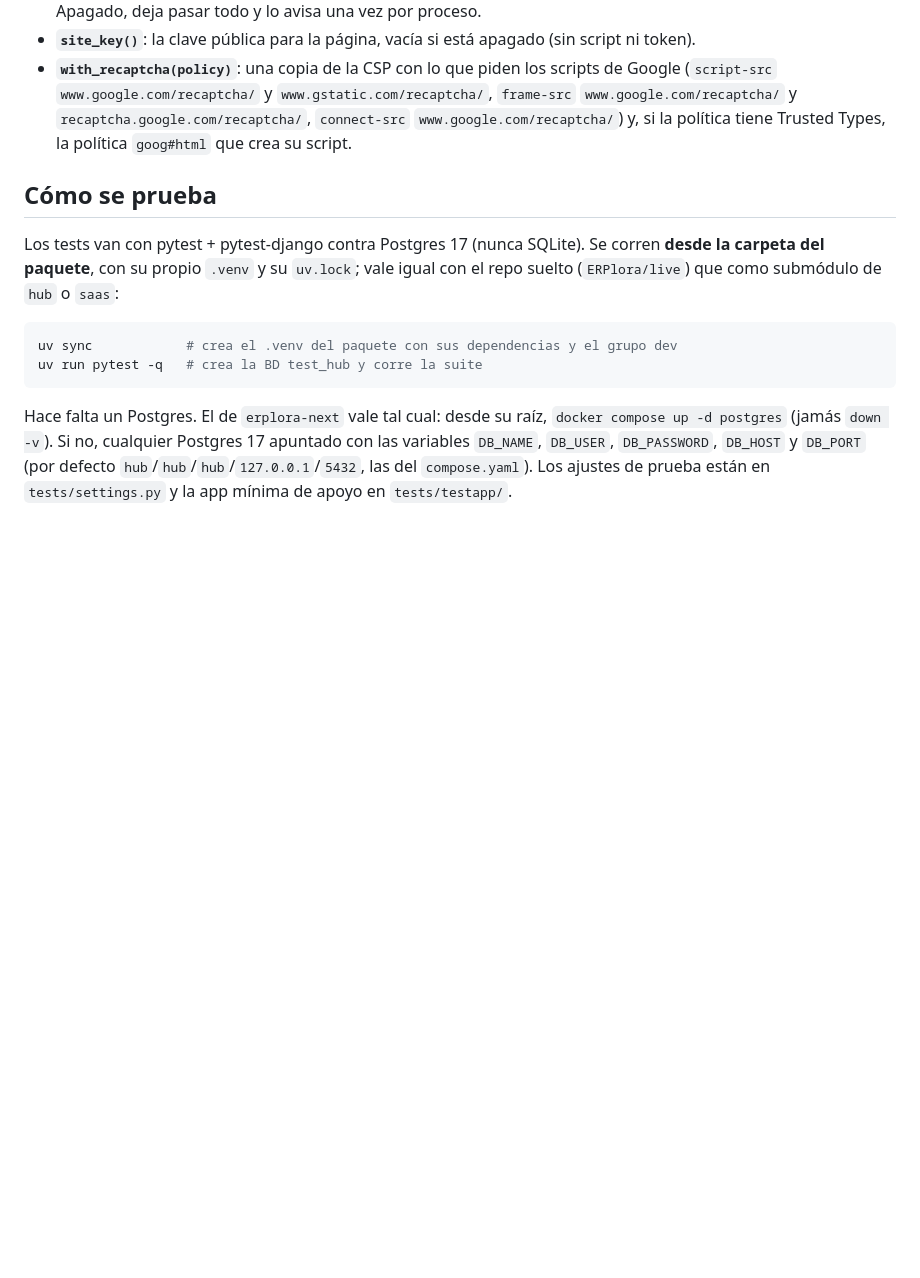
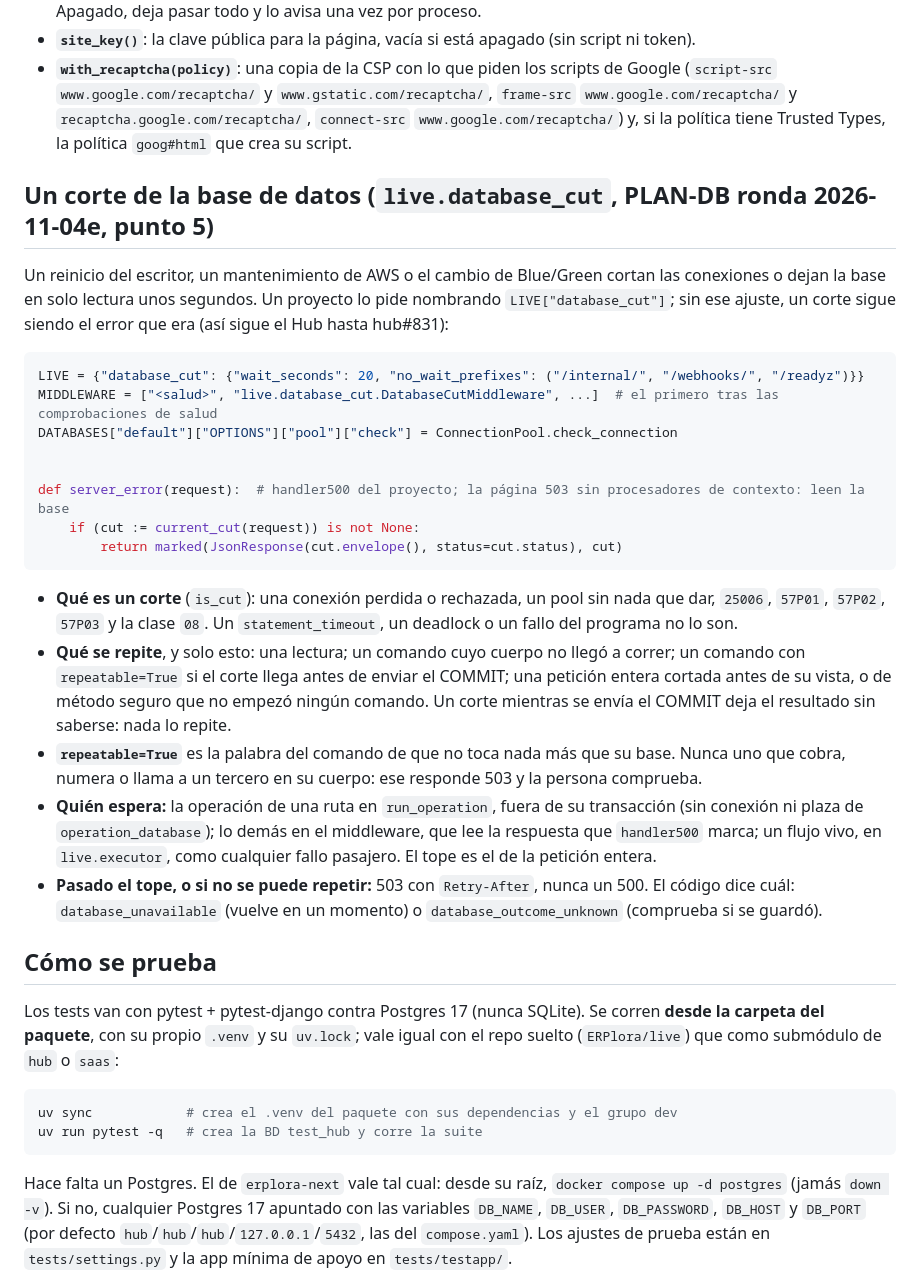
Before and after one commit to ERPlora/live, a Markdown page: README.md, the part around the change. Rendered like a GitHub page; blank space fills up the shorter version.

Commit message:
README de live: el corte de la base de datos (saas#284)

````diff
--- a/README.md
+++ b/README.md
@@ -342,6 +342,36 @@ puntuación: invisible, sin casilla ni puzle (Ioan, 2026-10-22). Hoy lo usa el S
   `recaptcha.google.com/recaptcha/`, `connect-src` `www.google.com/recaptcha/`) y, si la política tiene Trusted
   Types, la política `goog#html` que crea su script.
 
+## Un corte de la base de datos (`live.database_cut`, PLAN-DB ronda 2026-11-04e, punto 5)
+
+Un reinicio del escritor, un mantenimiento de AWS o el cambio de Blue/Green cortan las conexiones o dejan la base en solo
+lectura unos segundos. Un proyecto lo pide nombrando `LIVE["database_cut"]`; sin ese ajuste, un corte sigue siendo el error
+que era (así sigue el Hub hasta hub#831):
+
+```python
+LIVE = {"database_cut": {"wait_seconds": 20, "no_wait_prefixes": ("/internal/", "/webhooks/", "/readyz")}}
+MIDDLEWARE = ["<salud>", "live.database_cut.DatabaseCutMiddleware", ...]  # el primero tras las comprobaciones de salud
+DATABASES["default"]["OPTIONS"]["pool"]["check"] = ConnectionPool.check_connection
+
+
+def server_error(request):  # handler500 del proyecto; la página 503 sin procesadores de contexto: leen la base
+    if (cut := current_cut(request)) is not None:
+        return marked(JsonResponse(cut.envelope(), status=cut.status), cut)
+```
+
+- **Qué es un corte** (`is_cut`): una conexión perdida o rechazada, un pool sin nada que dar, `25006`, `57P01`, `57P02`,
+  `57P03` y la clase `08`. Un `statement_timeout`, un deadlock o un fallo del programa no lo son.
+- **Qué se repite**, y solo esto: una lectura; un comando cuyo cuerpo no llegó a correr; un comando con `repeatable=True` si
+  el corte llega antes de enviar el COMMIT; una petición entera cortada antes de su vista, o de método seguro que no empezó
+  ningún comando. Un corte mientras se envía el COMMIT deja el resultado sin saberse: nada lo repite.
+- **`repeatable=True`** es la palabra del comando de que no toca nada más que su base. Nunca uno que cobra, numera o llama
+  a un tercero en su cuerpo: ese responde 503 y la persona comprueba.
+- **Quién espera:** la operación de una ruta en `run_operation`, fuera de su transacción (sin conexión ni plaza de
+  `operation_database`); lo demás en el middleware, que lee la respuesta que `handler500` marca; un flujo vivo, en
+  `live.executor`, como cualquier fallo pasajero. El tope es el de la petición entera.
+- **Pasado el tope, o si no se puede repetir:** 503 con `Retry-After`, nunca un 500. El código dice cuál: `database_unavailable`
+  (vuelve en un momento) o `database_outcome_unknown` (comprueba si se guardó).
+
 ## Cómo se prueba
 
 Los tests van con pytest + pytest-django contra Postgres 17 (nunca SQLite). Se corren **desde la
````
